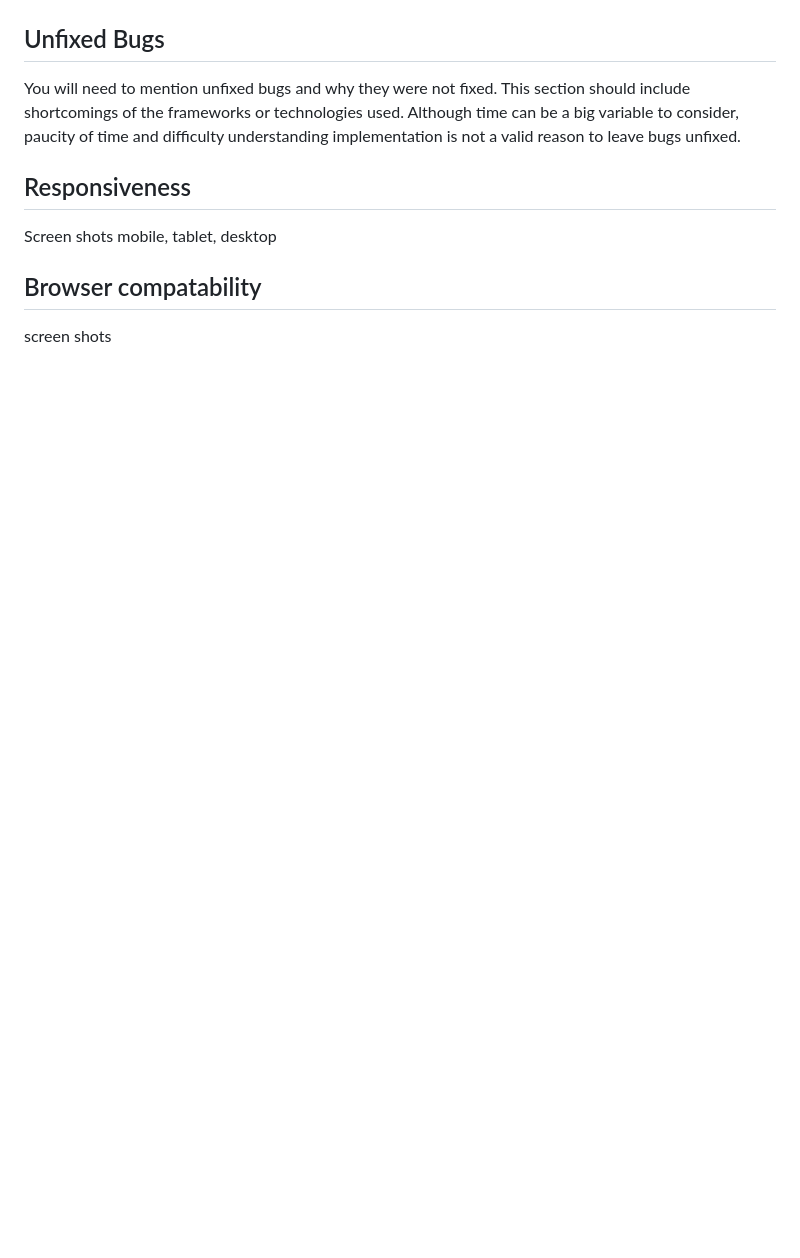
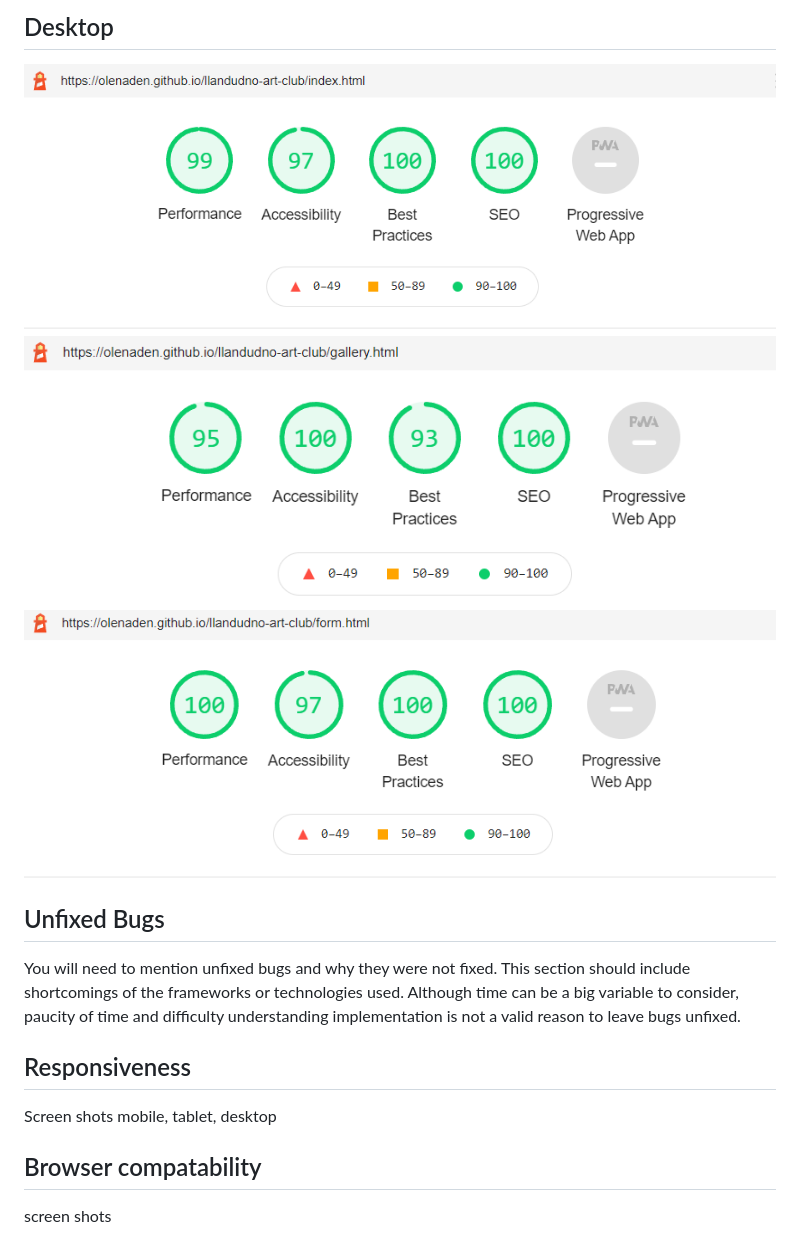
Before and after one commit to OlenaDen/llandudno-art-club, a Markdown page: TESTING.md, the part around the change printed below. GitHub-like rendering; blank space fills up the shorter version.

```diff
--- a/TESTING.md
+++ b/TESTING.md
@@ -31,4 +34,9 @@ During the first validation through [Freeformater](https://www.freeformatter.com
 
+## Desktop
+
+![Home page](documentation/testing/home-desktop-lighthouse.png)
+![Gallery](documentation/testing/gallery-desktop-lighthouse.png)
+![Contact](documentation/testing/form-desktop-lighthouse.png)
 
 
 ## Unfixed Bugs
```
Also changed, not shown: other parts of TESTING.md (+4 -1 lines), documentation/testing/contact.png, 1 other file.
